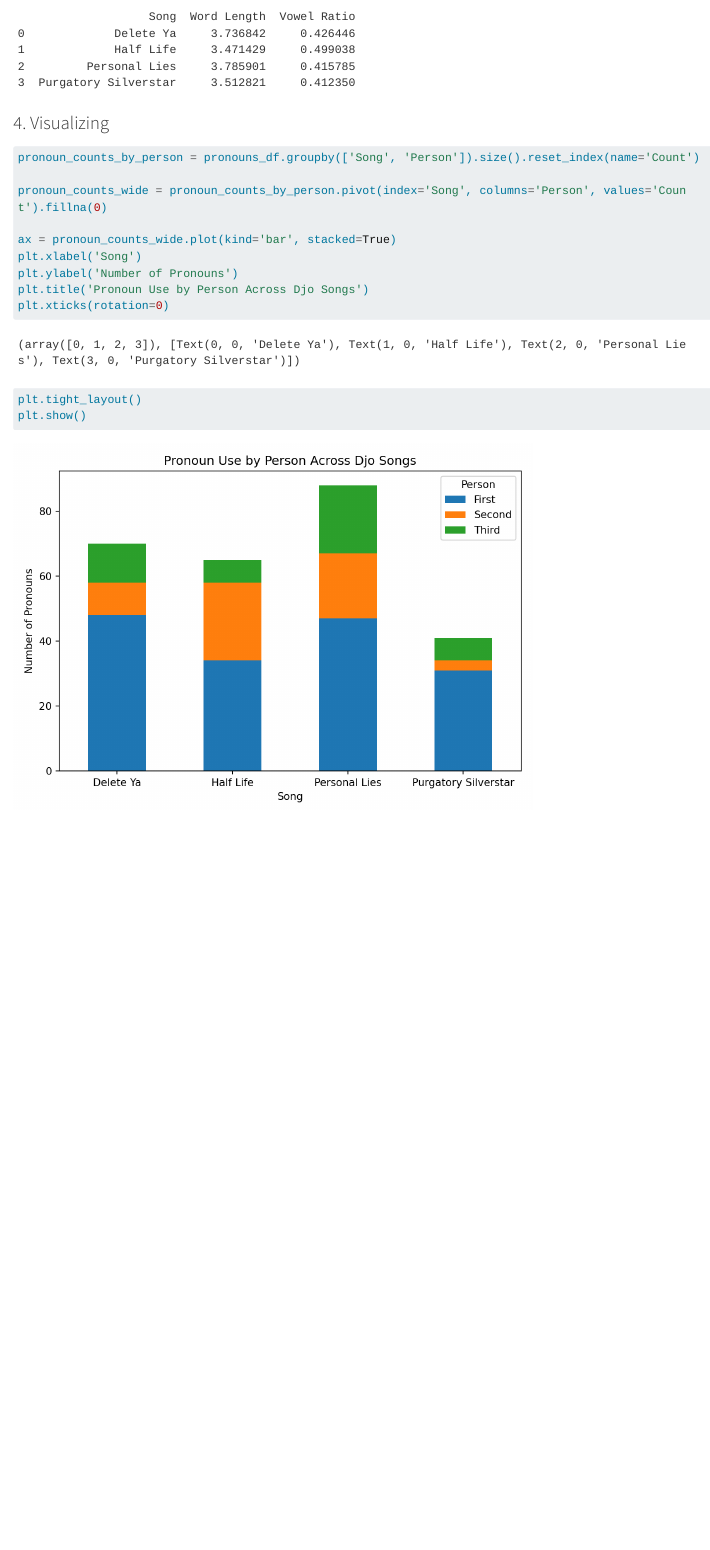
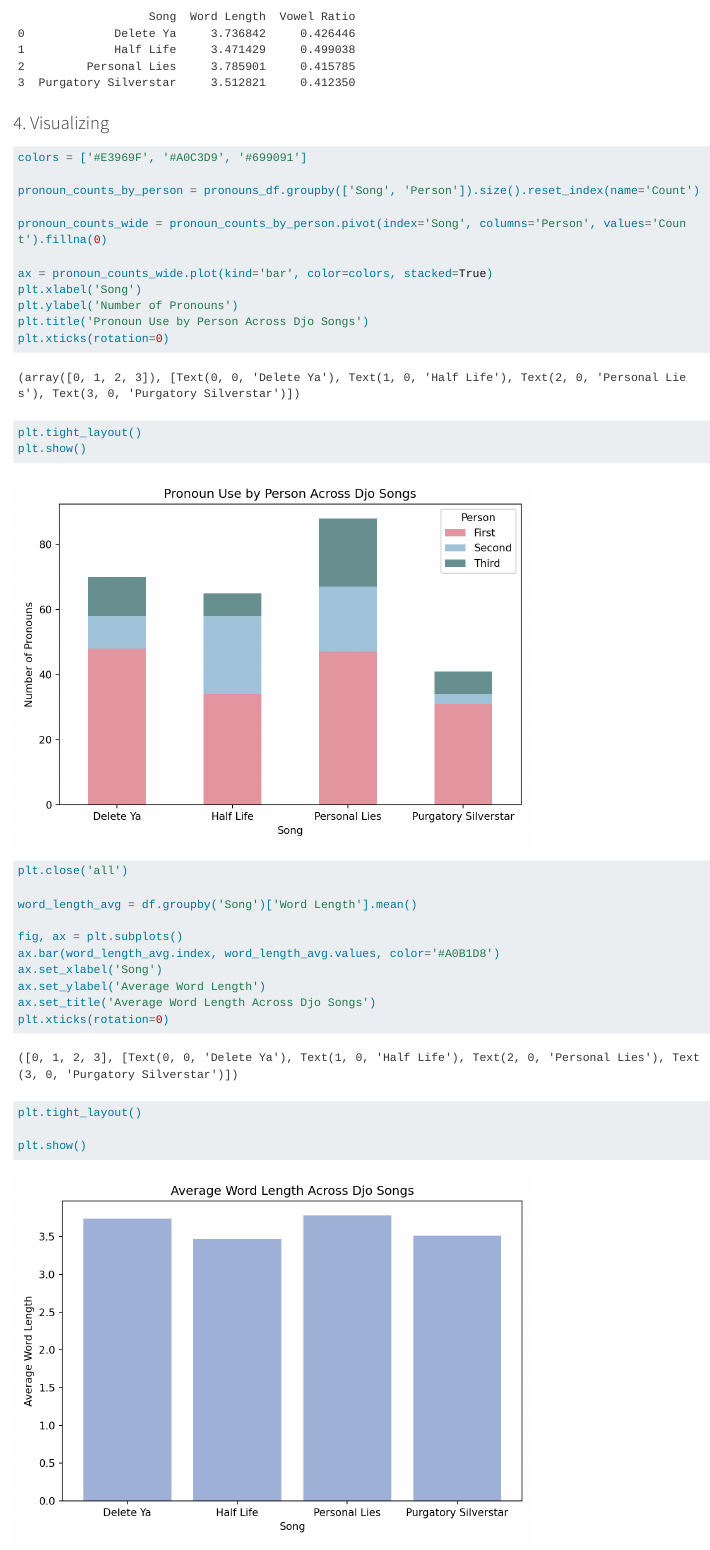
Before and after one commit to 1efie/LIN_301, a Quarto document (course_project/hayes_lexie_component3.qmd): the page in a window 1100 px wide, from 2900 px down. Rendered offline with R 4.5, knitr and Pandoc in place of Quarto, with nearby package versions; long lines of code are wrapped.

Commit message:
bar chart fixes + added preferred colors

````diff
--- a/course_project/hayes_lexie_component3.qmd
+++ b/course_project/hayes_lexie_component3.qmd
@@ -72,11 +72,13 @@ word_stats
 ### 4. Visualizing
 
 ```{python}
+colors = ['#E3969F', '#A0C3D9', '#699091']
+
 pronoun_counts_by_person = pronouns_df.groupby(['Song', 'Person']).size().reset_index(name='Count')
 
 pronoun_counts_wide = pronoun_counts_by_person.pivot(index='Song', columns='Person', values='Count').fillna(0)
 
-ax = pronoun_counts_wide.plot(kind='bar', stacked=True)
+ax = pronoun_counts_wide.plot(kind='bar', color=colors, stacked=True)
 plt.xlabel('Song')
 plt.ylabel('Number of Pronouns')
 plt.title('Pronoun Use by Person Across Djo Songs')
@@ -84,3 +86,19 @@ plt.xticks(rotation=0)
 plt.tight_layout()
 plt.show()
 ```
+
+```{python}
+plt.close('all')
+
+word_length_avg = df.groupby('Song')['Word Length'].mean()
+
+fig, ax = plt.subplots()
+ax.bar(word_length_avg.index, word_length_avg.values, color='#A0B1D8')
+ax.set_xlabel('Song')
+ax.set_ylabel('Average Word Length')
+ax.set_title('Average Word Length Across Djo Songs')
+plt.xticks(rotation=0)
+plt.tight_layout()
+
+plt.show()
+```
````
